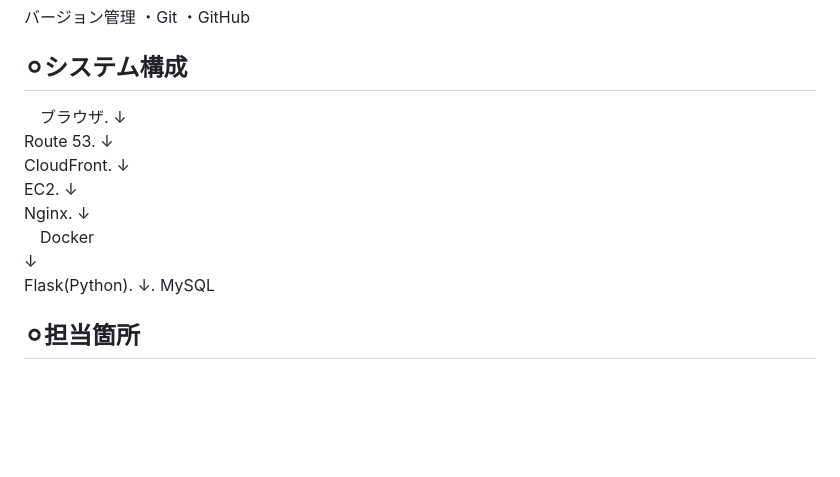
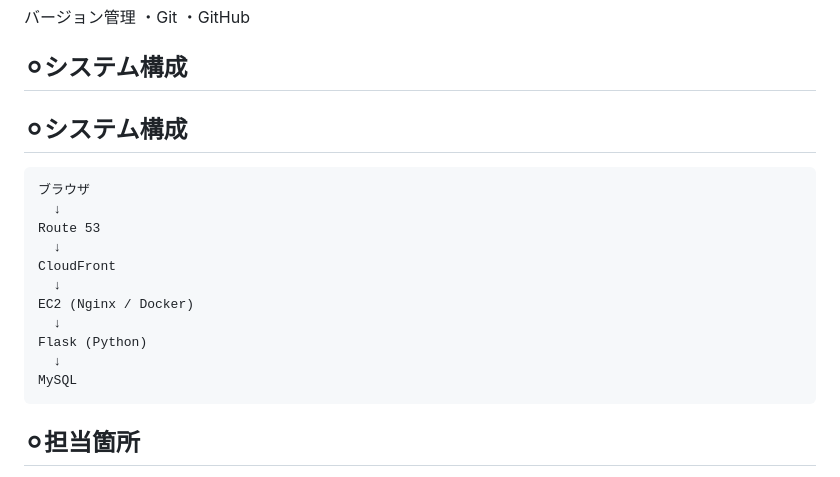
Before and after one commit to RT-Team-G/hackathon_TeamG, a Markdown page: README.md, the part around the change. GitHub-like rendering; blank space fills up the shorter version.

````diff
--- a/README.md
+++ b/README.md
@@ -57,21 +57,20 @@
  ・GitHub
 
 ## ⚪︎システム構成
-　ブラウザ.
-    ↓
- Route 53.
-    ↓
-CloudFront.
-    ↓
-   EC2.
-    ↓
-  Nginx.
-    ↓
-　Docker
-    ↓
-Flask(Python).
-    ↓.
-  MySQL
+## ⚪︎システム構成
+```text
+ブラウザ
+  ↓
+Route 53
+  ↓
+CloudFront
+  ↓
+EC2 (Nginx / Docker)
+  ↓
+Flask (Python)
+  ↓
+MySQL
+```
 
 ## ⚪︎担当箇所
 　・チームリーダー
````
